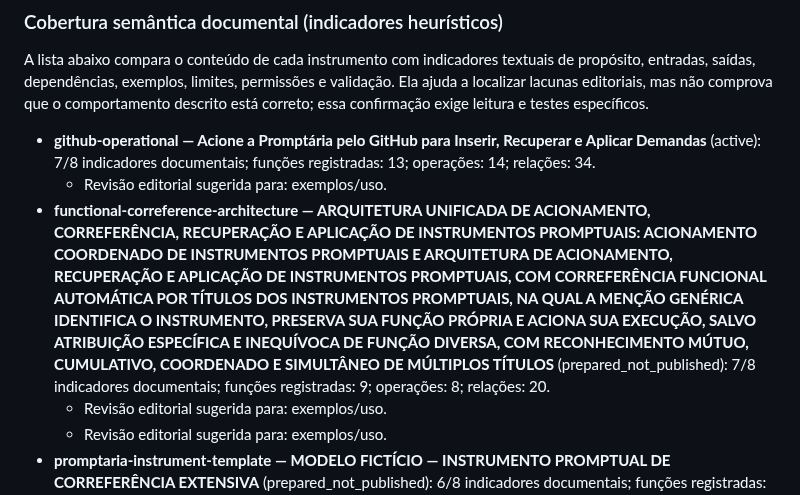
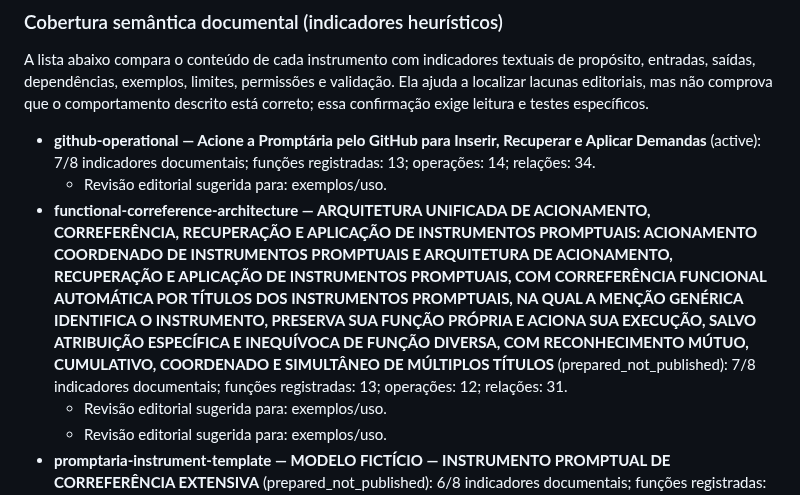
Before and after one commit to outocarlos003-lang/Prompt-ria, a Markdown page: README.md, the part around the change. Drawn GitHub-style.

Commit message:
Atualizar contagem de funções e vínculos da arquitetura unificada

```diff
--- a/README.md
+++ b/README.md
@@ -280,7 +280,7 @@ A lista abaixo compara o conteúdo de cada instrumento com indicadores textuais
 
 - **github-operational — Acione a Promptária pelo GitHub para Inserir, Recuperar e Aplicar Demandas** (active): 7/8 indicadores documentais; funções registradas: 13; operações: 14; relações: 34.
   - Revisão editorial sugerida para: exemplos/uso.
-- **functional-correference-architecture — ARQUITETURA UNIFICADA DE ACIONAMENTO, CORREFERÊNCIA, RECUPERAÇÃO E APLICAÇÃO DE INSTRUMENTOS PROMPTUAIS: ACIONAMENTO COORDENADO DE INSTRUMENTOS PROMPTUAIS E ARQUITETURA DE ACIONAMENTO, RECUPERAÇÃO E APLICAÇÃO DE INSTRUMENTOS PROMPTUAIS, COM CORREFERÊNCIA FUNCIONAL AUTOMÁTICA POR TÍTULOS DOS INSTRUMENTOS PROMPTUAIS, NA QUAL A MENÇÃO GENÉRICA IDENTIFICA O INSTRUMENTO, PRESERVA SUA FUNÇÃO PRÓPRIA E ACIONA SUA EXECUÇÃO, SALVO ATRIBUIÇÃO ESPECÍFICA E INEQUÍVOCA DE FUNÇÃO DIVERSA, COM RECONHECIMENTO MÚTUO, CUMULATIVO, COORDENADO E SIMULTÂNEO DE MÚLTIPLOS TÍTULOS** (prepared_not_published): 7/8 indicadores documentais; funções registradas: 9; operações: 8; relações: 20.
+- **functional-correference-architecture — ARQUITETURA UNIFICADA DE ACIONAMENTO, CORREFERÊNCIA, RECUPERAÇÃO E APLICAÇÃO DE INSTRUMENTOS PROMPTUAIS: ACIONAMENTO COORDENADO DE INSTRUMENTOS PROMPTUAIS E ARQUITETURA DE ACIONAMENTO, RECUPERAÇÃO E APLICAÇÃO DE INSTRUMENTOS PROMPTUAIS, COM CORREFERÊNCIA FUNCIONAL AUTOMÁTICA POR TÍTULOS DOS INSTRUMENTOS PROMPTUAIS, NA QUAL A MENÇÃO GENÉRICA IDENTIFICA O INSTRUMENTO, PRESERVA SUA FUNÇÃO PRÓPRIA E ACIONA SUA EXECUÇÃO, SALVO ATRIBUIÇÃO ESPECÍFICA E INEQUÍVOCA DE FUNÇÃO DIVERSA, COM RECONHECIMENTO MÚTUO, CUMULATIVO, COORDENADO E SIMULTÂNEO DE MÚLTIPLOS TÍTULOS** (prepared_not_published): 7/8 indicadores documentais; funções registradas: 13; operações: 12; relações: 31.
   - Revisão editorial sugerida para: exemplos/uso.
   - Revisão editorial sugerida para: exemplos/uso.
 - **promptaria-instrument-template — MODELO FICTÍCIO — INSTRUMENTO PROMPTUAL DE CORREFERÊNCIA EXTENSIVA** (prepared_not_published): 6/8 indicadores documentais; funções registradas: 4; operações: 7; relações: 7.
```
